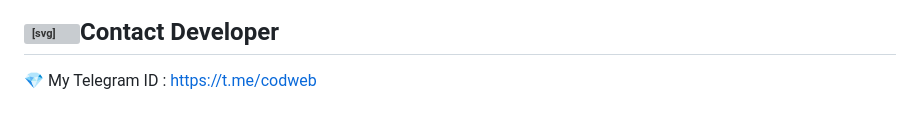
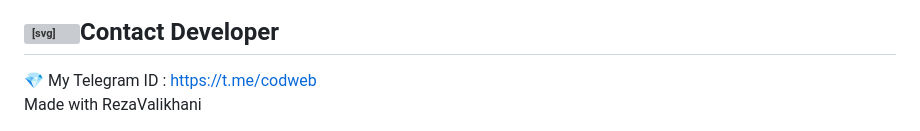
Before and after one commit to RezaValikhani/Script-Lottery, a Markdown page: README.md, the part around one of its changes. Rendered like a GitHub page; grey boxes are pictures that could not be loaded.

```diff
--- a/README.md
+++ b/README.md
@@ -44,3 +50,4 @@ The lottery script is an advanced process developed with php language. Using thi
 <h2 tabindex="-1" dir="auto"><a id="user-content-contact-developer" class="anchor" aria-hidden="true" href="#contact-developer"><svg class="octicon octicon-link" viewBox="0 0 16 16" version="1.1" width="16" height="16" aria-hidden="true"><path d="m7.775 3.275 1.25-1.25a3.5 3.5 0 1 1 4.95 4.95l-2.5 2.5a3.5 3.5 0 0 1-4.95 0 .751.751 0 0 1 .018-1.042.751.751 0 0 1 1.042-.018 1.998 1.998 0 0 0 2.83 0l2.5-2.5a2.002 2.002 0 0 0-2.83-2.83l-1.25 1.25a.751.751 0 0 1-1.042-.018.751.751 0 0 1-.018-1.042Zm-4.69 9.64a1.998 1.998 0 0 0 2.83 0l1.25-1.25a.751.751 0 0 1 1.042.018.751.751 0 0 1 .018 1.042l-1.25 1.25a3.5 3.5 0 1 1-4.95-4.95l2.5-2.5a3.5 3.5 0 0 1 4.95 0 .751.751 0 0 1-.018 1.042.751.751 0 0 1-1.042.018 1.998 1.998 0 0 0-2.83 0l-2.5 2.5a1.998 1.998 0 0 0 0 2.83Z"></path></svg></a>Contact Developer</h2>
 <g-emoji class="g-emoji" alias="gem" fallback-src="https://github.githubassets.com/images/icons/emoji/unicode/1f48e.png">💎</g-emoji> My Telegram ID : <a href="https://t.me/codweb" rel="nofollow">https://t.me/codweb</a></p>
 <br>
+<conter><p>Made with RezaValikhani</conter></p>
```
Also changed, not shown: other parts of README.md (+13 -7 lines).
